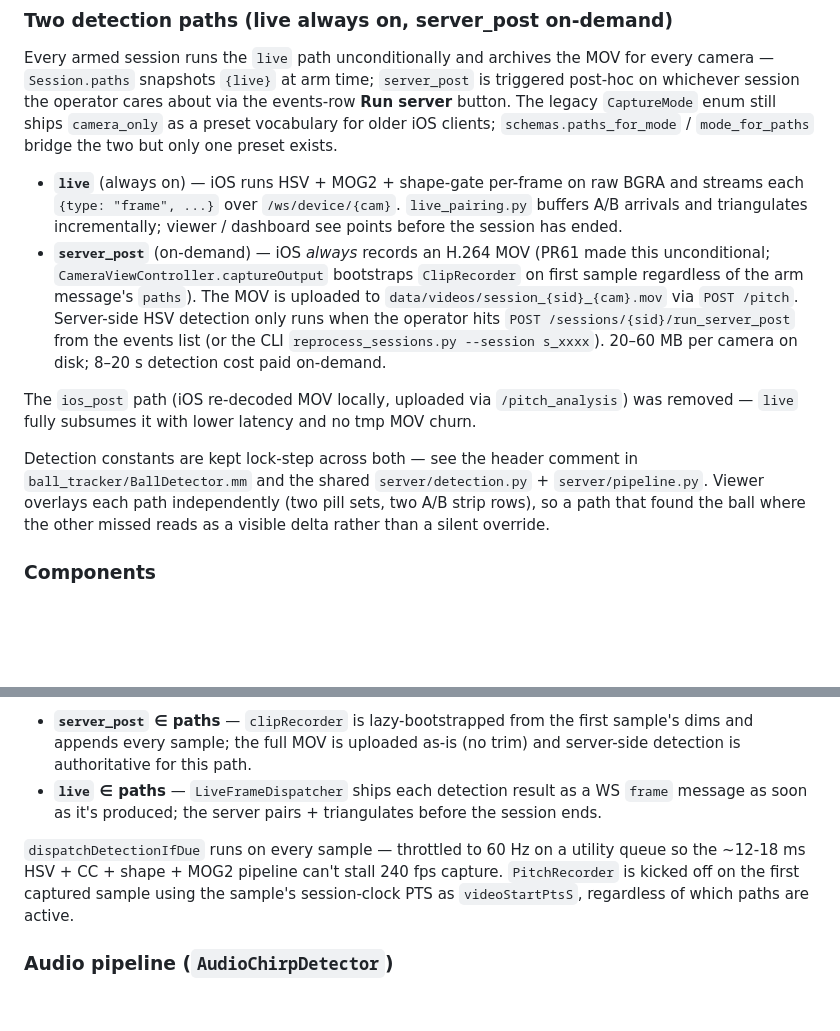
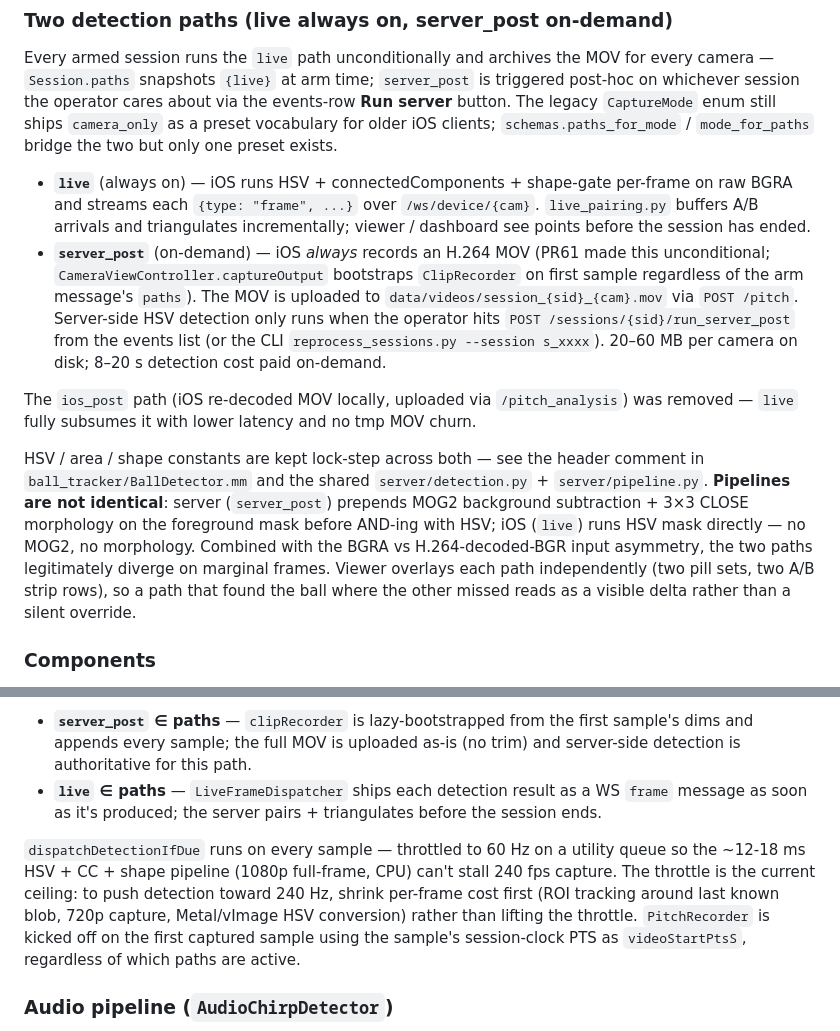
Before and after one commit to MaxChen228/ball_tracker_project, a Markdown page: CLAUDE.md, 2 parts joined by grey strips. Rendered like a GitHub page; blank space fills up the shorter version.

Commit message:
Docs: clarify live vs server_post pipeline asymmetry in CLAUDE.md
iOS live path runs HSV + connectedComponents + shape gate only (no MOG2,
no morphology); server_post additionally prepends MOG2 + 3x3 CLOSE. Note
the 60 Hz throttle is the current ceiling and list ROI / 720p / Metal
HSV as the levers before lifting it.

```diff
--- a/CLAUDE.md
+++ b/CLAUDE.md
@@ -12,12 +12,12 @@ Two-iPhone stereo tracker for a yellow-green tennis ball (the default HSV range;
 
 Every armed session runs the `live` path unconditionally and archives the MOV for every camera — `Session.paths` snapshots `{live}` at arm time; `server_post` is triggered post-hoc on whichever session the operator cares about via the events-row **Run server** button. The legacy `CaptureMode` enum still ships `camera_only` as a preset vocabulary for older iOS clients; `schemas.paths_for_mode` / `mode_for_paths` bridge the two but only one preset exists.
 
-- **`live`** (always on) — iOS runs HSV + MOG2 + shape-gate per-frame on raw BGRA and streams each `{type: "frame", ...}` over `/ws/device/{cam}`. `live_pairing.py` buffers A/B arrivals and triangulates incrementally; viewer / dashboard see points before the session has ended.
+- **`live`** (always on) — iOS runs HSV + connectedComponents + shape-gate per-frame on raw BGRA and streams each `{type: "frame", ...}` over `/ws/device/{cam}`. `live_pairing.py` buffers A/B arrivals and triangulates incrementally; viewer / dashboard see points before the session has ended.
 - **`server_post`** (on-demand) — iOS *always* records an H.264 MOV (PR61 made this unconditional; `CameraViewController.captureOutput` bootstraps `ClipRecorder` on first sample regardless of the arm message's `paths`). The MOV is uploaded to `data/videos/session_{sid}_{cam}.mov` via `POST /pitch`. Server-side HSV detection only runs when the operator hits `POST /sessions/{sid}/run_server_post` from the events list (or the CLI `reprocess_sessions.py --session s_xxxx`). 20–60 MB per camera on disk; 8–20 s detection cost paid on-demand.
 
 The `ios_post` path (iOS re-decoded MOV locally, uploaded via `/pitch_analysis`) was removed — `live` fully subsumes it with lower latency and no tmp MOV churn.
 
-Detection constants are kept lock-step across both — see the header comment in `ball_tracker/BallDetector.mm` and the shared `server/detection.py` + `server/pipeline.py`. Viewer overlays each path independently (two pill sets, two A/B strip rows), so a path that found the ball where the other missed reads as a visible delta rather than a silent override.
+HSV / area / shape constants are kept lock-step across both — see the header comment in `ball_tracker/BallDetector.mm` and the shared `server/detection.py` + `server/pipeline.py`. **Pipelines are not identical**: server (`server_post`) prepends MOG2 background subtraction + 3×3 CLOSE morphology on the foreground mask before AND-ing with HSV; iOS (`live`) runs HSV mask directly — no MOG2, no morphology. Combined with the BGRA vs H.264-decoded-BGR input asymmetry, the two paths legitimately diverge on marginal frames. Viewer overlays each path independently (two pill sets, two A/B strip rows), so a path that found the ball where the other missed reads as a visible delta rather than a silent override.
 
 ### Components
 
@@ -96,7 +96,7 @@ FPS is hard-capped by an exposure ceiling: `configureCaptureFormat` sets `active
 - **`server_post` ∈ paths** — `clipRecorder` is lazy-bootstrapped from the first sample's dims and appends every sample; the full MOV is uploaded as-is (no trim) and server-side detection is authoritative for this path.
 - **`live` ∈ paths** — `LiveFrameDispatcher` ships each detection result as a WS `frame` message as soon as it's produced; the server pairs + triangulates before the session ends.
 
-`dispatchDetectionIfDue` runs on every sample — throttled to 60 Hz on a utility queue so the ~12-18 ms HSV + CC + shape + MOG2 pipeline can't stall 240 fps capture. `PitchRecorder` is kicked off on the first captured sample using the sample's session-clock PTS as `videoStartPtsS`, regardless of which paths are active.
+`dispatchDetectionIfDue` runs on every sample — throttled to 60 Hz on a utility queue so the ~12-18 ms HSV + CC + shape pipeline (1080p full-frame, CPU) can't stall 240 fps capture. The throttle is the current ceiling: to push detection toward 240 Hz, shrink per-frame cost first (ROI tracking around last known blob, 720p capture, Metal/vImage HSV conversion) rather than lifting the throttle. `PitchRecorder` is kicked off on the first captured sample using the sample's session-clock PTS as `videoStartPtsS`, regardless of which paths are active.
 
 ### Audio pipeline (`AudioChirpDetector`)
 Runs on `audio.chirp.queue`. `AVCaptureAudioDataOutput` delivers mic samples directly to the detector, which runs a normalized matched filter (cross-correlation against a reference chirp, divided by local window energy) at ~10 Hz. On a peak > `threshold`, parabolic sub-sample interpolation refines the location; the chirp-center session-clock PTS becomes the anchor. Audio sample rate 44.1 kHz → 22 μs per sample; detection precision typically **<100 μs** (40× better than the frame-granularity the earlier flash detector could hit).
```
